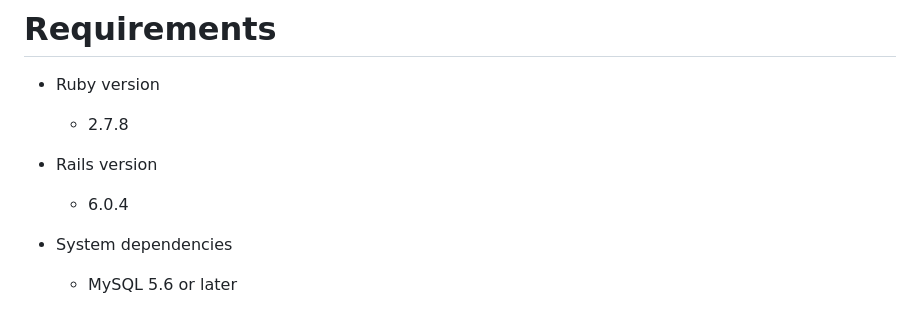
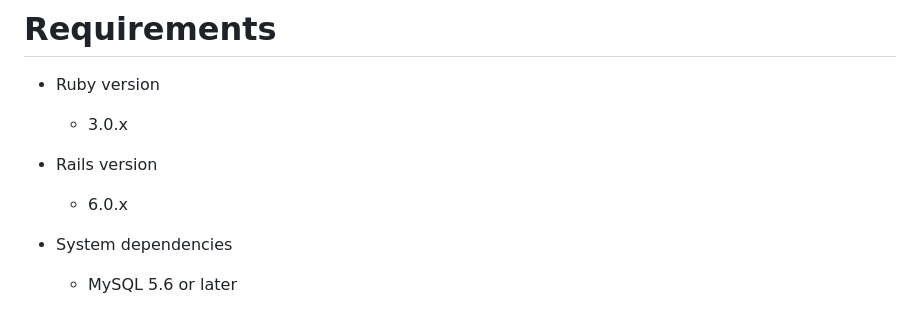
Before and after one commit to mugijiru/ember-rails-todo-app, a Markdown page: README.md, the part around the change. Drawn GitHub-style.

Commit message:
doc: fix README
README に記載されている Ruby と Rails のバージョンを修正

```diff
--- a/README.md
+++ b/README.md
@@ -10,10 +10,10 @@ ember-rails から ember-cli-rails への移行例として作成されていま
 # Requirements
 
 * Ruby version
-  * 2.7.8
+  * 3.0.x
 
 * Rails version
-  * 6.0.4
+  * 6.0.x
 
 * System dependencies
   * MySQL 5.6 or later
```
